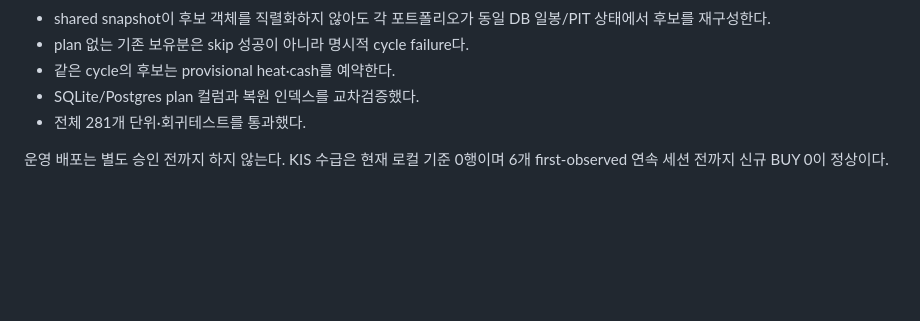
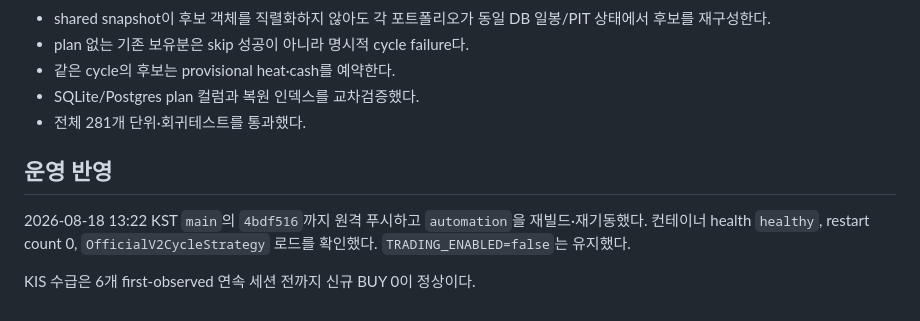
Before and after one commit to hunchulchoi/toss-trader, a Markdown page: docs/2026-08-18/v2-redesign-decision.md, the part around the change. GitHub-like rendering; blank space fills up the shorter version.

Commit message:
docs(strategy): record v2.2 deployment

```diff
--- a/docs/2026-08-18/v2-redesign-decision.md
+++ b/docs/2026-08-18/v2-redesign-decision.md
@@ -72,5 +72,10 @@ Codex가 cycle·영속·사이징 연결을 구현하고 Cursor가 순수 엔진
 - SQLite/Postgres plan 컬럼과 복원 인덱스를 교차검증했다.
 - 전체 281개 단위·회귀테스트를 통과했다.
 
-운영 배포는 별도 승인 전까지 하지 않는다. KIS 수급은 현재 로컬 기준 0행이며
-6개 first-observed 연속 세션 전까지 신규 BUY 0이 정상이다.
+## 운영 반영
+
+2026-08-18 13:22 KST `main`의 `4bdf516`까지 원격 푸시하고 `automation`을
+재빌드·재기동했다. 컨테이너 health `healthy`, restart count 0,
+`OfficialV2CycleStrategy` 로드를 확인했다. `TRADING_ENABLED=false`는 유지했다.
+
+KIS 수급은 6개 first-observed 연속 세션 전까지 신규 BUY 0이 정상이다.
```
Also changed, not shown: docs/changelog.md (+5 -2 lines).
